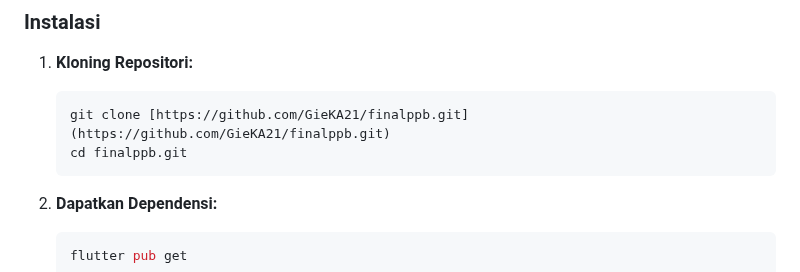
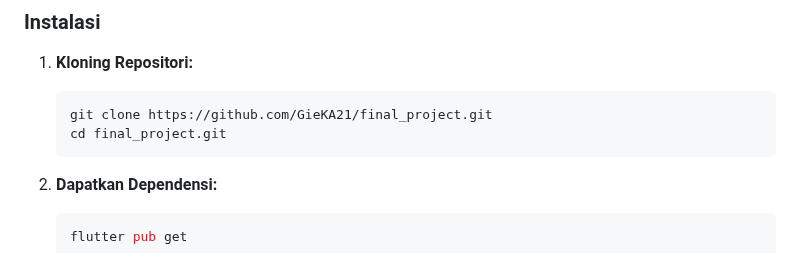
Before and after one commit to GieKA21/finalppb, a Markdown page: README.md, the part around the change. Drawn GitHub-style.

````diff
--- a/README.md
+++ b/README.md
@@ -149,8 +149,8 @@ Ikuti langkah-langkah di bawah untuk mendapatkan salinan proyek yang berjalan di
 
 1.  **Kloning Repositori:**
     ```bash
-    git clone [https://github.com/GieKA21/finalppb.git](https://github.com/GieKA21/finalppb.git)
-    cd finalppb.git
+    git clone https://github.com/GieKA21/final_project.git
+    cd final_project.git
     ```
 
 2.  **Dapatkan Dependensi:**
````
